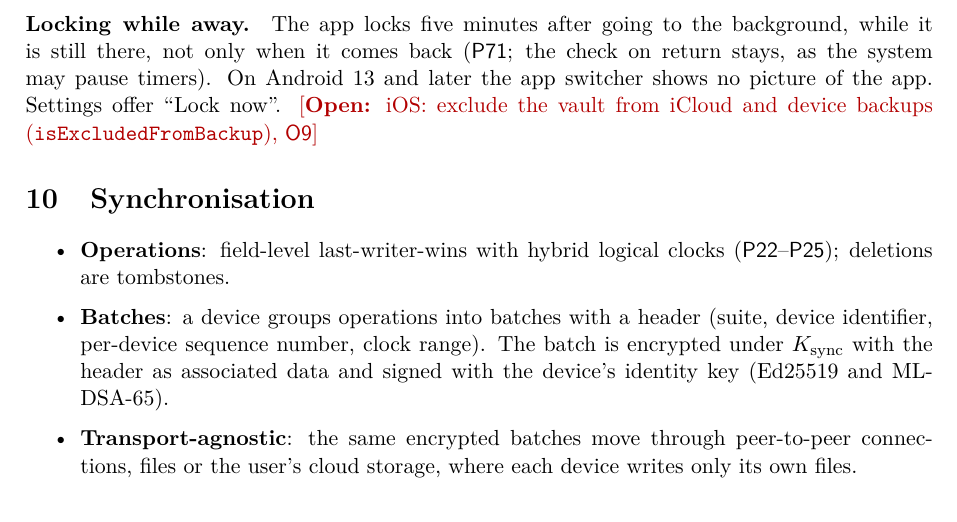
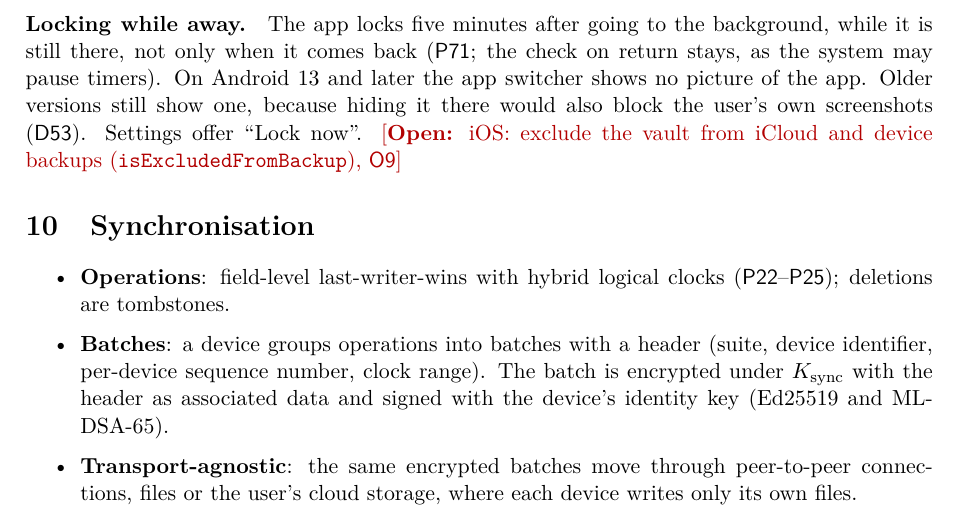
Before and after one commit to p-steuer/core, a LaTeX paper (docs/crypto-design.tex): part of page 9 of 12, cut so that both start at the same text. Compiled offline with pdfLaTeX.

Commit message:
Crypto design: the app switcher on older Android (D53)
Co-Authored-By: Claude Opus 5.5 <noreply@anthropic.com>

```diff
--- a/docs/crypto-design.tex
+++ b/docs/crypto-design.tex
@@ -254,7 +254,7 @@ The same holds for the finished app (M8). Its end-to-end test runs setup, loggin
 
 \paragraph{Platform backups.} On Android the app opts out of cloud backup and of device-to-device transfer (\dref{D52}). It sets \texttt{allowBackup="false"} and adds rules that exclude every storage domain, for Android~12 and later and for Android~11 and earlier, because \texttt{allowBackup} alone doesn't stop device-to-device transfers on all devices for apps targeting Android~12. The encrypted vault would be safe in a backup; the point is that nothing leaves the device without the user's action. A release check verifies the merged manifest, and that the app holds no \texttt{INTERNET} permission. On Linux and Android the vault folder and its files are for their owner only (modes 0700 and 0600); on Android the app's private folder is closed to other apps anyway.
 
-\paragraph{Locking while away.} The app locks five minutes after going to the background, while it is still there, not only when it comes back (\dref{P71}; the check on return stays, as the system may pause timers). On Android~13 and later the app switcher shows no picture of the app. Settings offer ``Lock now''. \todo{iOS: exclude the vault from iCloud and device backups (\texttt{isExcludedFromBackup}), \dref{O9}}
+\paragraph{Locking while away.} The app locks five minutes after going to the background, while it is still there, not only when it comes back (\dref{P71}; the check on return stays, as the system may pause timers). On Android~13 and later the app switcher shows no picture of the app. Older versions still show one, because hiding it there would also block the user's own screenshots (\dref{D53}). Settings offer ``Lock now''. \todo{iOS: exclude the vault from iCloud and device backups (\texttt{isExcludedFromBackup}), \dref{O9}}
 
 \section{Synchronisation}
 \label{sec:sync}
```
